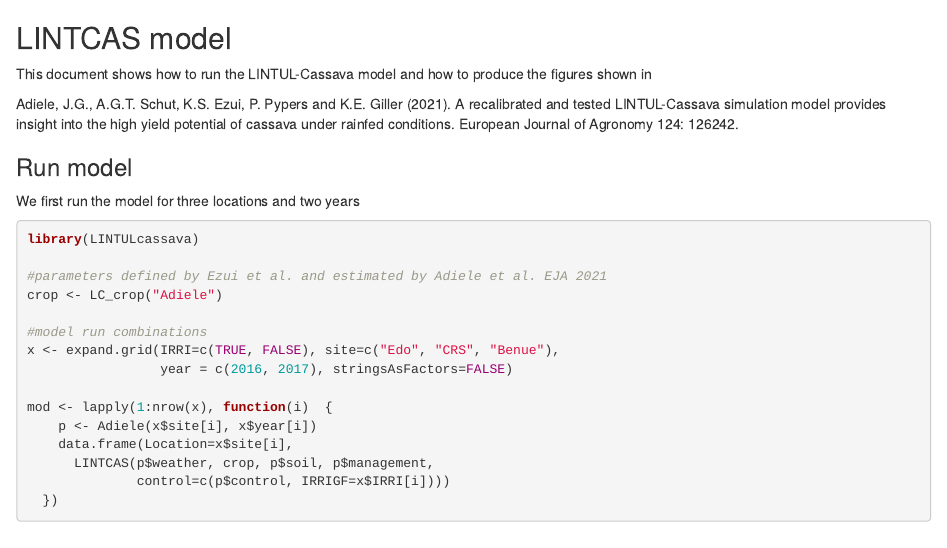
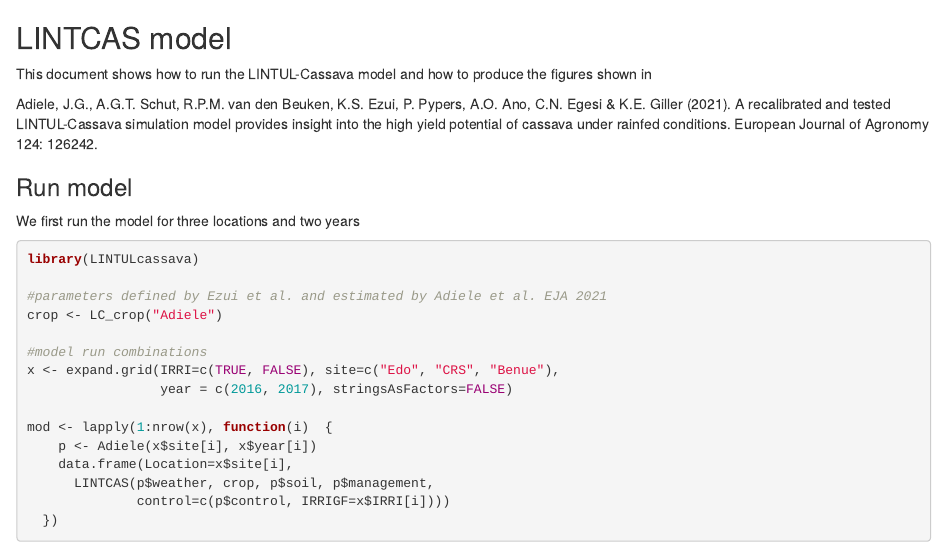
Before and after one commit to cropmodels/LINTULcassava, an R Markdown document (vignettes/adiele.Rmd): the page in a window 1100 px wide, from its top. Rendered offline with R 4.5, knitr and Pandoc, with nearby package versions; some code elsewhere in the file could not run offline.

Commit message:
fix reference

```diff
--- a/vignettes/adiele.Rmd
+++ b/vignettes/adiele.Rmd
@@ -8,7 +8,7 @@
 
 This document shows how to run the LINTUL-Cassava model and how to produce the figures shown in
 
-Adiele, J.G., A.G.T. Schut, K.S. Ezui, P. Pypers and K.E. Giller (2021). A recalibrated and tested LINTUL-Cassava simulation model provides insight into the high yield potential of cassava under rainfed conditions. European Journal of Agronomy 124: 126242.
+Adiele, J.G., A.G.T. Schut, R.P.M. van den Beuken, K.S. Ezui, P. Pypers, A.O. Ano, C.N. Egesi & K.E. Giller (2021). A recalibrated and tested LINTUL-Cassava simulation model provides insight into the high yield potential of cassava under rainfed conditions. European Journal of Agronomy 124: 126242.
 
 ### Run model
 
```
Also changed, not shown: 1 other file.
